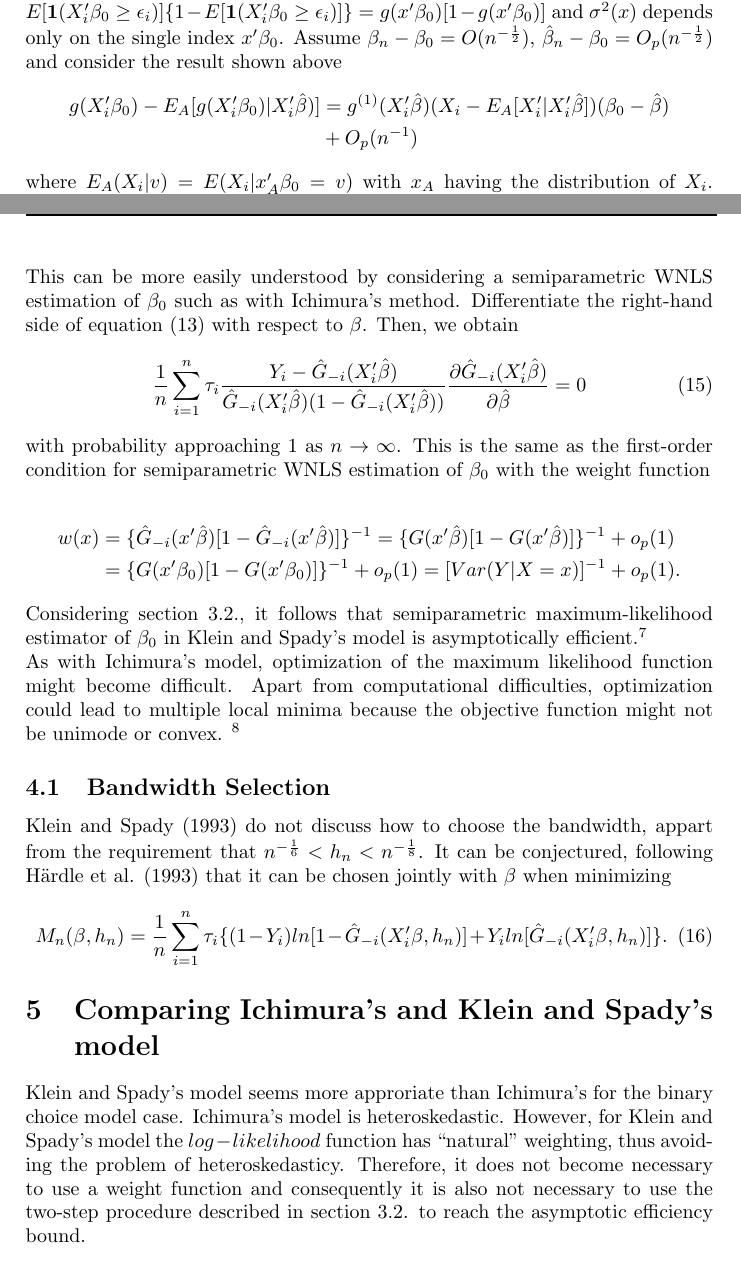
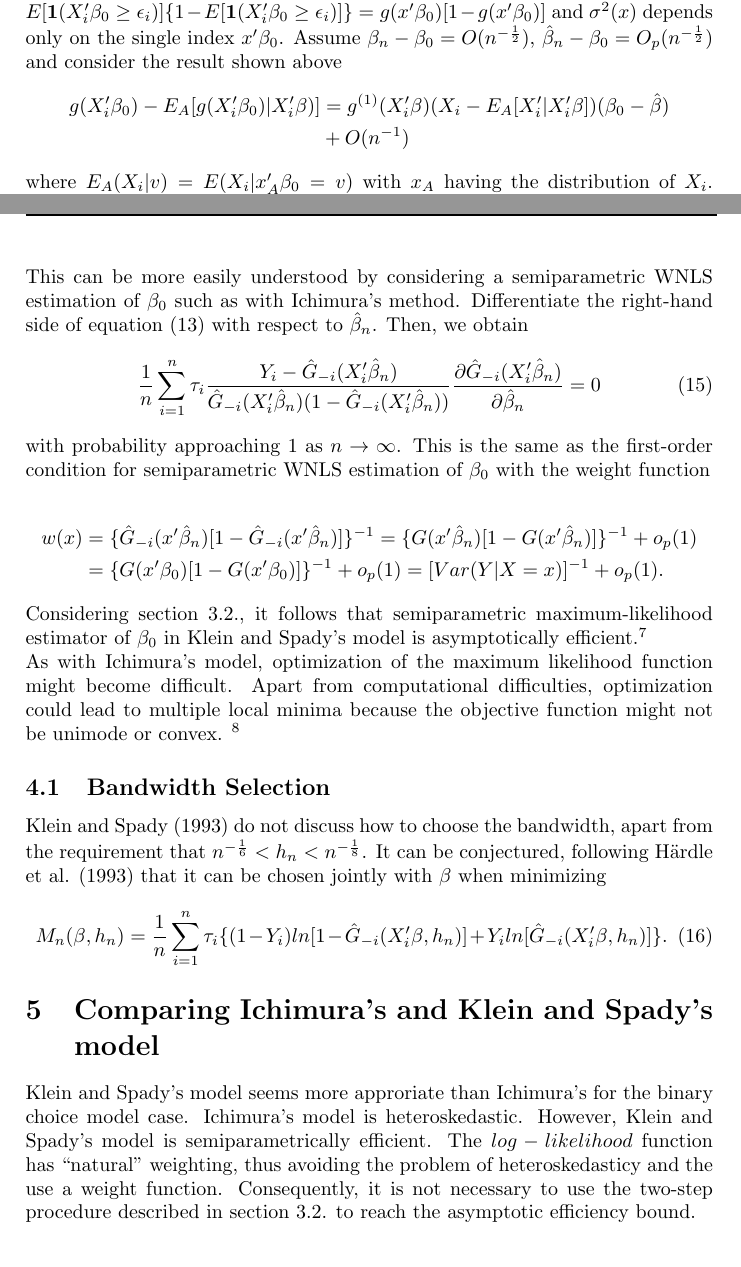
Before and after one commit to lxy5355/SIX, a LaTeX paper (part_1/part_1.tex): two parts of pages 11 and 12 of 13, joined at a grey line, cut so that both start at the same text. Compiled offline with pdfLaTeX; an older LaTeX class or package is replaced by its successor.

Commit message:
minor corrections

```diff
--- a/part_1/part_1.tex
+++ b/part_1/part_1.tex
@@ -410,8 +410,8 @@ and $\Omega_{KS} = \Omega_{SI}$, i.e., the estimator is asymptotically efficient
 
 It now becomes necessary to elaborate on the last stament of Theorem 4.1. For a binary choice model, $Var(Y|X = x) = P(Y = 1|X = x)[1 - P(Y = 1|X = x)] = E[\mathbf{1}{(X_i'\beta_0 \geq \epsilon_i)}]\{1 - E[\mathbf{1}{(X_i'\beta_0 \geq \epsilon_i)}]\} = g(x'\beta_0)[1 - g(x'\beta_0)]$ and $\sigma^2(x)$ depends only on the single index $x'\beta_0$. Assume $\beta_n - \beta_0 = O(n^{-\frac{1}{2}})$, $\hat{\beta}_n - \beta_0 = O_p(n^{-\frac{1}{2}})$ and consider the result shown above
 \begin{align*}
-g(X_i'\beta_0) - E_A[g(X_i'\beta_0)|X_i'\hat{\beta})] & = g^{(1)}(X_i'\hat{\beta})( X_i - E_A[X_i'|X_i'\hat{\beta}])(\beta_0 - \hat{\beta}) \\
-											   & + O_p(n^{-1})
+g(X_i'\beta_0) - E_A[g(X_i'\beta_0)|X_i'\beta)] & = g^{(1)}(X_i'\beta)( X_i - E_A[X_i'|X_i'\beta])(\beta_0 - \hat{\beta}) \\
+											   & + O(n^{-1})
 \end{align*}
-where $E_A(X_i|v) = E(X_i|x_A'\beta_0 = v)$ with $x_A$ having the distribution of $X_i$. Minimizing in order to $\hat{\beta}$ and ignoring terms independent of $\hat{\beta}$ and $O_p(n^{-1})$:
+where $E_A(X_i|v) = E(X_i|x_A'\beta_0 = v)$ with $x_A$ having the distribution of $X_i$. Minimizing in order to $\hat{\beta}$ and ignoring terms independent of $\beta$ and $O(n^{-1})$:
 \begin{align*}
@@ -427,15 +427,15 @@ By substituting this result in equation (10) and $\Omega_I$ in Theorem 3.1., it
 
 %\[S_n(\beta) = - \frac{1}{2n}\sum_{i-1}^{n}\frac{(y_i - \hat{G}_{-i}(X_i,\beta))^2}{\hat{\sigma_i^2}}.\]
 
-This can be more easily understood by considering a semiparametric WNLS estimation of $\beta_0$ such as with Ichimura's method. Differentiate the right-hand side of equation (13) with respect to $\beta$. Then, we obtain
+This can be more easily understood by considering a semiparametric WNLS estimation of $\beta_0$ such as with Ichimura's method. Differentiate the right-hand side of equation (13) with respect to $\hat{\beta}_n$. Then, we obtain
 \begin{equation}
-\frac{1}{n} \sum_{i=1}^n \tau_i \frac{Y_i - \hat{G}_{-i}(X_i'\hat{\beta})}{\hat{G}_{-i}(X_i'\hat{\beta})(1 - \hat{G}_{-i}(X_i'\hat{\beta}))} \frac{\partial\hat{G}_{-i}(X_i'\hat{\beta})}{\partial \hat{\beta}} = 0
+\frac{1}{n} \sum_{i=1}^n \tau_i \frac{Y_i - \hat{G}_{-i}(X_i'\hat{\beta}_n)}{\hat{G}_{-i}(X_i'\hat{\beta}_n)(1 - \hat{G}_{-i}(X_i'\hat{\beta}_n))} \frac{\partial\hat{G}_{-i}(X_i'\hat{\beta}_n)}{\partial \hat{\beta}_n} = 0
 \end{equation}
 
 with probability approaching 1 as $n \rightarrow \infty$. This is the same as the first-order condition for semiparametric WNLS estimation of $\beta_0$ with the weight function
 
 \begin{align*}
-w(x) & = \{ \hat{G}_{-i}(x'\hat{\beta})[ 1 - \hat{G}_{-i}(x'\hat{\beta})]\}^{-1} = \{ G(x'\hat{\beta})[ 1 - G(x'\hat{\beta})]\}^{-1} + o_p(1) \\
+w(x) & = \{ \hat{G}_{-i}(x'\hat{\beta}_n)[ 1 - \hat{G}_{-i}(x'\hat{\beta}_n)]\}^{-1} = \{ G(x'\hat{\beta}_n)[ 1 - G(x'\hat{\beta}_n)]\}^{-1} + o_p(1) \\
      & = \{ G(x'\beta_0)[ 1 - G(x'\beta_0)]\}^{-1} + o_p(1) = [Var(Y|X = x)]^{-1} + o_p(1).
 \end{align*}
 
@@ -448,7 +448,7 @@ As with Ichimura's model, optimization of the maximum likelihood function might
 \subsection{Bandwidth Selection} % (fold)
 \label{sub:Bandwidth Selection}
 
-Klein and Spady (1993) do not discuss how to choose the bandwidth, appart from the requirement that $ n^{-\frac{1}{6}} < h_n < n^{-\frac{1}{8}}$. It can be conjectured, following H{\"a}rdle et al. (1993) that it can be chosen jointly with $\beta$ when minimizing
+Klein and Spady (1993) do not discuss how to choose the bandwidth, apart from the requirement that $ n^{-\frac{1}{6}} < h_n < n^{-\frac{1}{8}}$. It can be conjectured, following H{\"a}rdle et al. (1993) that it can be chosen jointly with $\beta$ when minimizing
 \begin{equation}
 M_n(\beta, h_n) = \frac{1}{n}\sum_{i=1}^n \tau_{i}\{ (1 - Y_i)ln[ 1 - \hat{G}_{-i}(X_i'\beta, h_n)] +  Y_iln[\hat{G}_{-i}(X_i'\beta, h_n)]\}.
 \end{equation}
@@ -457,8 +457,7 @@ M_n(\beta, h_n) = \frac{1}{n}\sum_{i=1}^n \tau_{i}\{ (1 - Y_i)ln[ 1 - \hat{G}_{-
 \section{Comparing Ichimura's and Klein and Spady's model} % (fold)
 \label{sec:Comparing Ichimura's and Klein and Spady's model}
 
-Klein and Spady's model seems more approriate than Ichimura's for the binary choice model case. Ichimura's model is heteroskedastic. However, for Klein and Spady's model the $log-likelihood$ function has ``natural'' weighting, thus avoiding the problem of heteroskedasticy. Therefore, it does not become necessary to use a weight function and consequently it is also not necessary to use the two-step procedure described in section 3.2. to reach the asymptotic efficiency bound.
-
+Klein and Spady's model seems more approriate than Ichimura's for the binary choice model case. Ichimura's model is heteroskedastic. However, Klein and Spady's model is semiparametrically efficient.  The $log-likelihood$ function has ``natural'' weighting, thus avoiding the problem of heteroskedasticy and the use a weight function.  Consequently, it is not necessary to use the two-step procedure described in section 3.2. to reach the asymptotic efficiency bound.
 
 \newpage
 
```
Also changed, not shown: part_1/part_1.tex (2 more changed lines).
